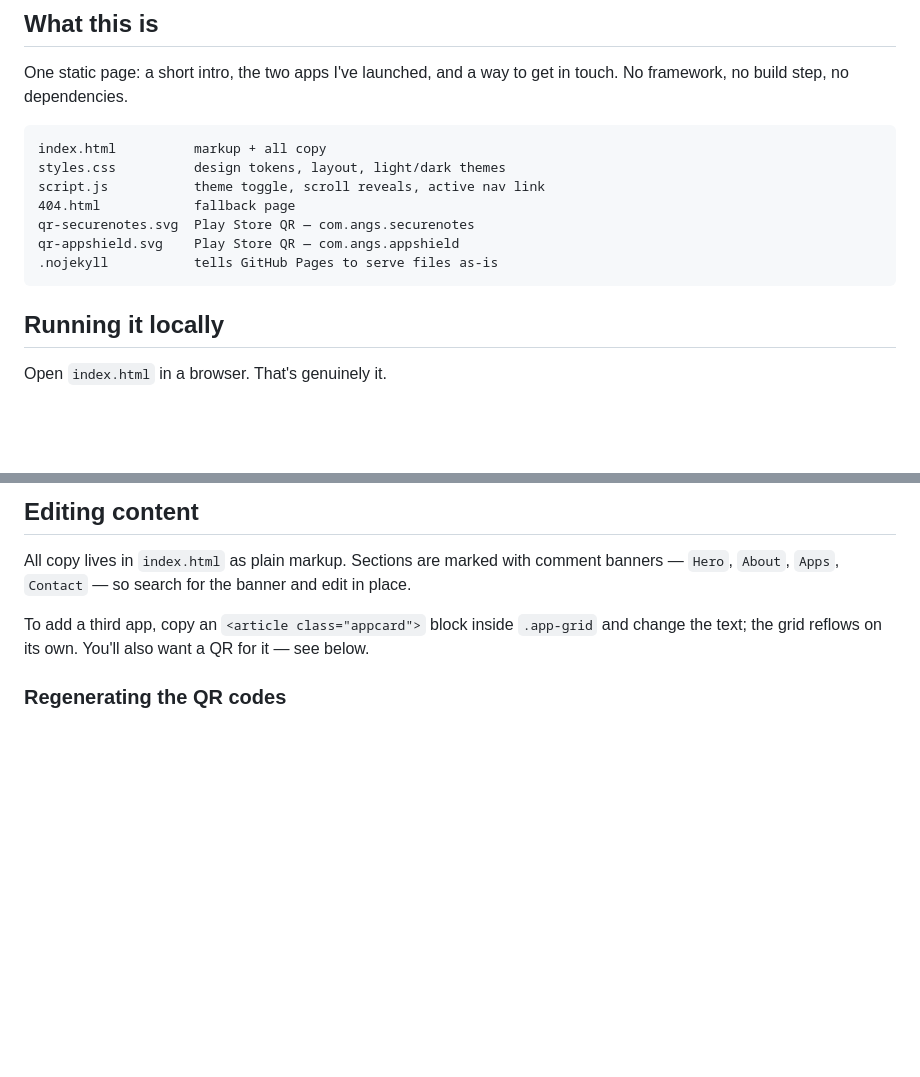
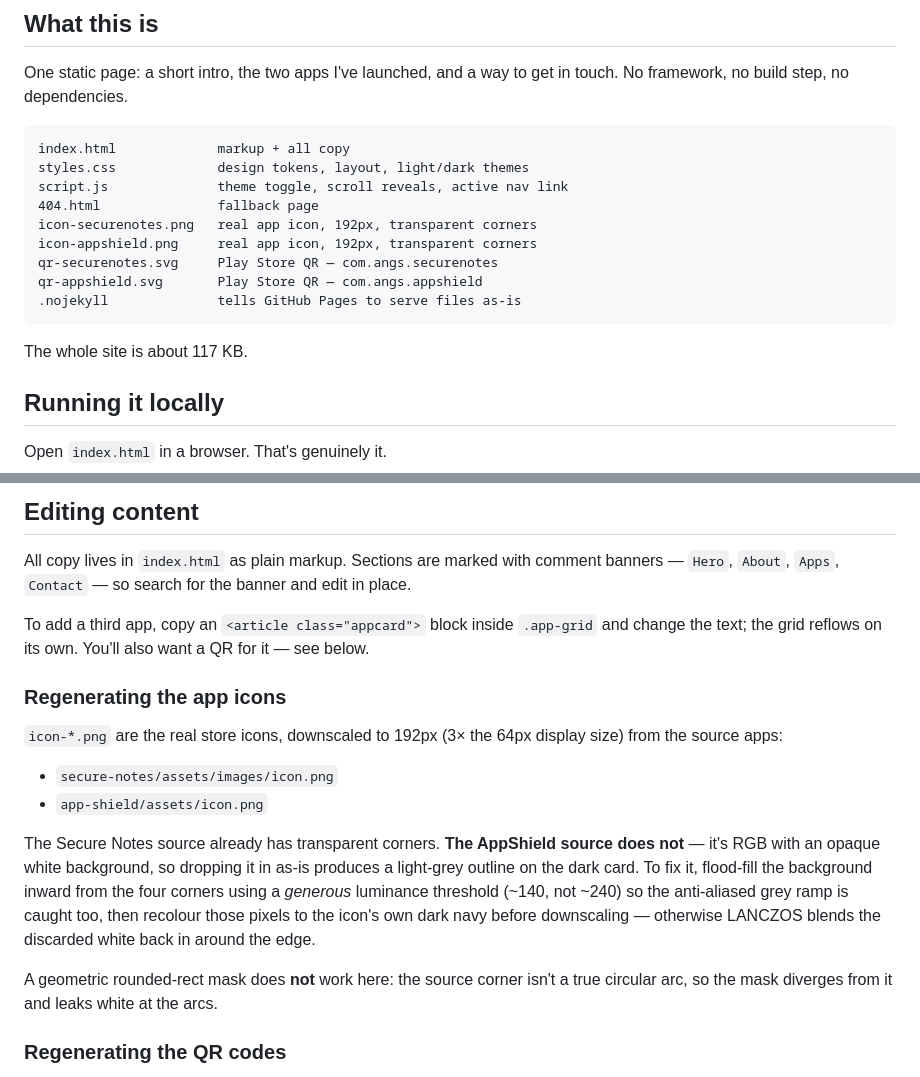
Before and after one commit to gunaangs/gunaangs.github.io, a Markdown page: README.md, 2 parts joined by grey strips. GitHub-like rendering; blank space fills up the shorter version.

Commit message:
Use the real app icons instead of drawn glyphs
Pull the actual store icons from the source apps and downscale them to
192px (3x the 64px display size).

The AppShield source is RGB with an opaque white background, so it
rendered a light-grey outline on the dark card. Its alpha is rebuilt by
flood-filling the background from the corners at a luminance threshold
generous enough to catch the anti-aliased grey ramp, then recolouring
those pixels to the icon's own navy so the downscale can't blend white
back in at the edge. A geometric rounded-rect mask was tried first and
leaked at the corner arcs -- the source corner is not a circular arc.

Verified: zero light-but-opaque pixels remain, all four corners fully
transparent. AppShield drops from 1.17 MB to 44 KB.

Co-Authored-By: Claude Opus 5 <noreply@anthropic.com>

````diff
--- a/README.md
+++ b/README.md
@@ -10,14 +10,18 @@ One static page: a short intro, the two apps I've launched, and a way to get
 in touch. No framework, no build step, no dependencies.
 
 ```
-index.html          markup + all copy
-styles.css          design tokens, layout, light/dark themes
-script.js           theme toggle, scroll reveals, active nav link
-404.html            fallback page
-qr-securenotes.svg  Play Store QR — com.angs.securenotes
-qr-appshield.svg    Play Store QR — com.angs.appshield
-.nojekyll           tells GitHub Pages to serve files as-is
+index.html             markup + all copy
+styles.css             design tokens, layout, light/dark themes
+script.js              theme toggle, scroll reveals, active nav link
+404.html               fallback page
+icon-securenotes.png   real app icon, 192px, transparent corners
+icon-appshield.png     real app icon, 192px, transparent corners
+qr-securenotes.svg     Play Store QR — com.angs.securenotes
+qr-appshield.svg       Play Store QR — com.angs.appshield
+.nojekyll              tells GitHub Pages to serve files as-is
 ```
+
+The whole site is about 117 KB.
 
 ## Running it locally
 
@@ -52,6 +56,25 @@ To add a third app, copy an `<article class="appcard">` block inside
 `.app-grid` and change the text; the grid reflows on its own. You'll also want
 a QR for it — see below.
 
+### Regenerating the app icons
+
+`icon-*.png` are the real store icons, downscaled to 192px (3× the 64px
+display size) from the source apps:
+
+- `secure-notes/assets/images/icon.png`
+- `app-shield/assets/icon.png`
+
+The Secure Notes source already has transparent corners. **The AppShield
+source does not** — it's RGB with an opaque white background, so dropping it
+in as-is produces a light-grey outline on the dark card. To fix it, flood-fill
+the background inward from the four corners using a *generous* luminance
+threshold (~140, not ~240) so the anti-aliased grey ramp is caught too, then
+recolour those pixels to the icon's own dark navy before downscaling —
+otherwise LANCZOS blends the discarded white back in around the edge.
+
+A geometric rounded-rect mask does **not** work here: the source corner isn't
+a true circular arc, so the mask diverges from it and leaks white at the arcs.
+
 ### Regenerating the QR codes
 
 Each QR encodes a Play Store listing URL. They're plain SVG, black on white so
````
